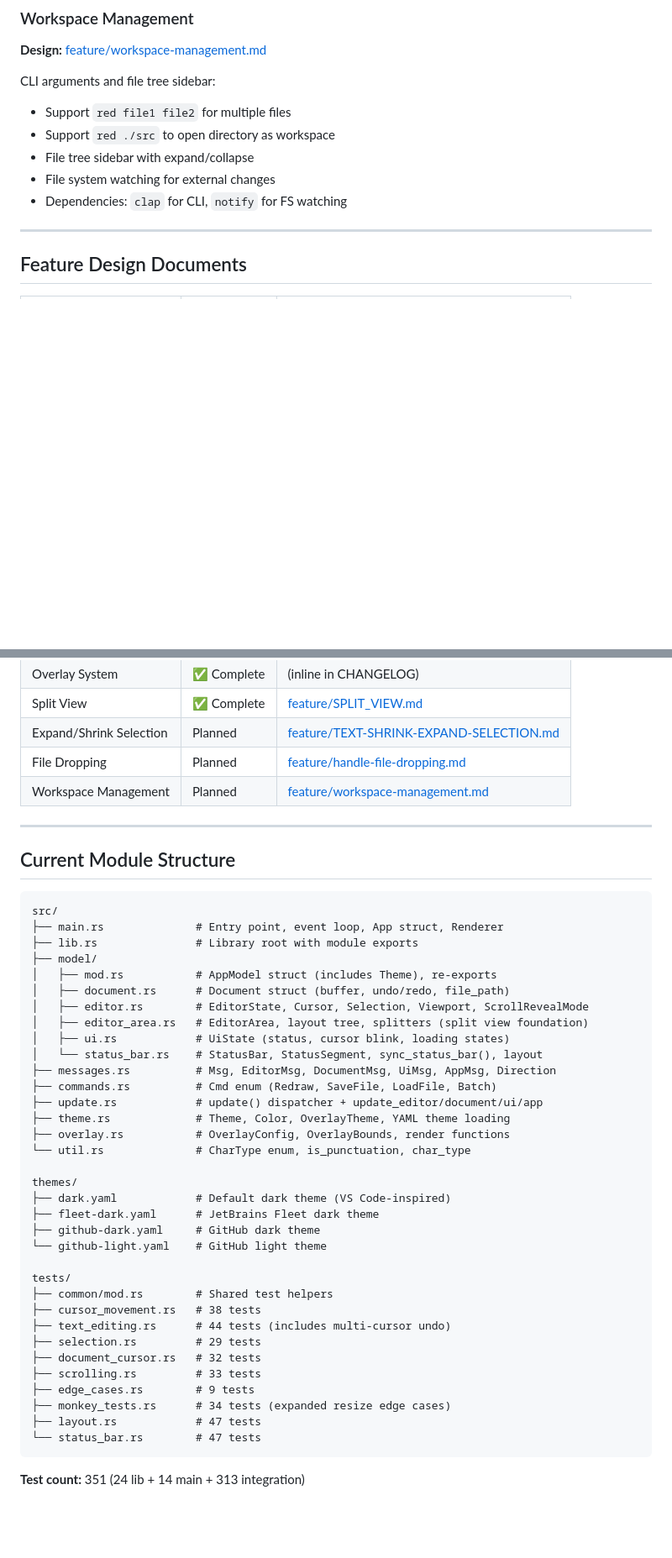
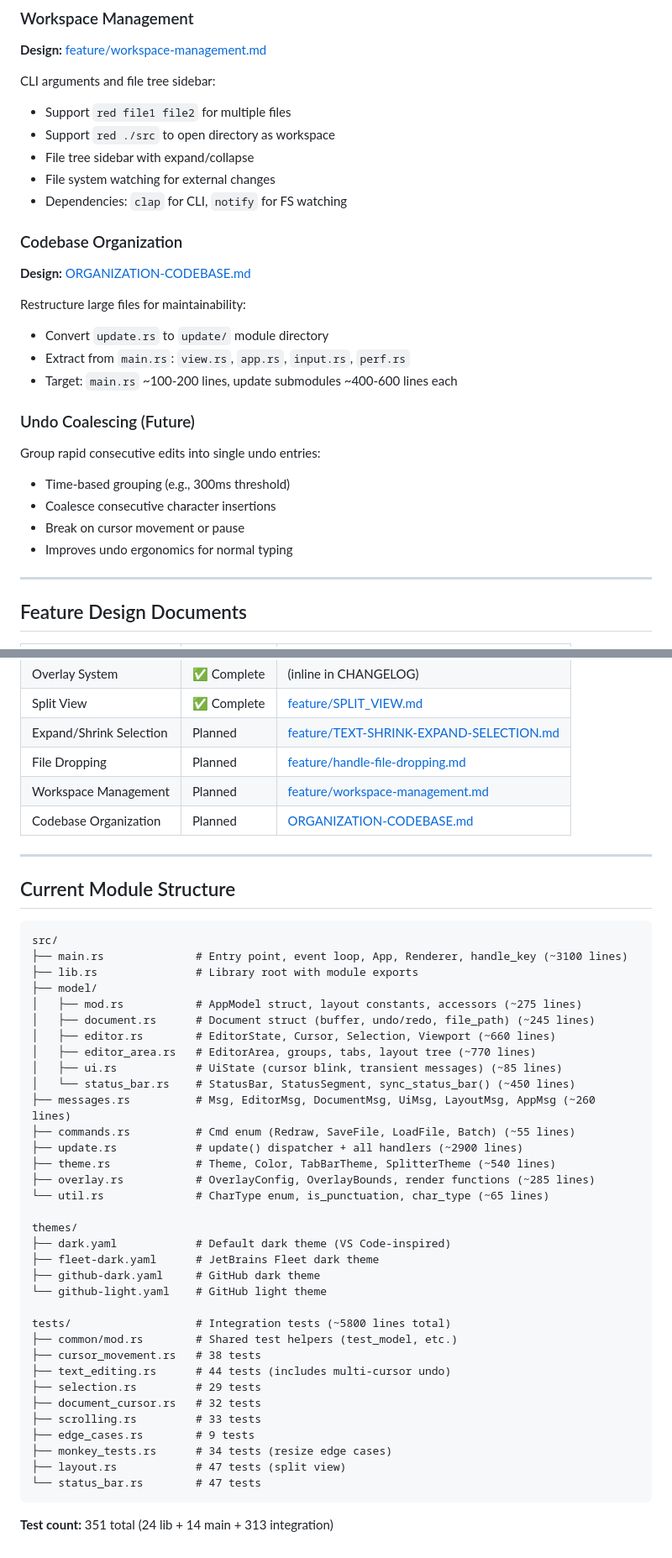
Before and after one commit to HelgeSverre/token, a Markdown page: docs/ROADMAP.md, 2 parts joined by grey strips. Shown at 84% size. Drawn GitHub-style; blank space fills up the shorter version.

Commit message:
docs(roadmap): add deferred items and undo coalescing
- Document deferred split view items
- Add codebase organization as planned work
- Add undo coalescing feature (time-based grouping)
- Update module line counts to current state

````diff
--- a/docs/ROADMAP.md
+++ b/docs/ROADMAP.md
@@ -116,6 +121,25 @@ CLI arguments and file tree sidebar:
 - File system watching for external changes
 - Dependencies: `clap` for CLI, `notify` for FS watching
 
+### Codebase Organization
+
+**Design:** [ORGANIZATION-CODEBASE.md](ORGANIZATION-CODEBASE.md)
+
+Restructure large files for maintainability:
+
+- Convert `update.rs` to `update/` module directory
+- Extract from `main.rs`: `view.rs`, `app.rs`, `input.rs`, `perf.rs`
+- Target: `main.rs` ~100-200 lines, update submodules ~400-600 lines each
+
+### Undo Coalescing (Future)
+
+Group rapid consecutive edits into single undo entries:
+
+- Time-based grouping (e.g., 300ms threshold)
+- Coalesce consecutive character insertions
+- Break on cursor movement or pause
+- Improves undo ergonomics for normal typing
+
 ---
 
 ## Feature Design Documents
@@ -130,6 +154,7 @@ CLI arguments and file tree sidebar:
 | Expand/Shrink Selection  | Planned     | [feature/TEXT-SHRINK-EXPAND-SELECTION.md](feature/TEXT-SHRINK-EXPAND-SELECTION.md) |
 | File Dropping            | Planned     | [feature/handle-file-dropping.md](feature/handle-file-dropping.md)                 |
 | Workspace Management     | Planned     | [feature/workspace-management.md](feature/workspace-management.md)                 |
+| Codebase Organization    | Planned     | [ORGANIZATION-CODEBASE.md](ORGANIZATION-CODEBASE.md)                               |
 
 ---
 
@@ -137,21 +162,21 @@ CLI arguments and file tree sidebar:
 
 ```
 src/
-├── main.rs              # Entry point, event loop, App struct, Renderer
+├── main.rs              # Entry point, event loop, App, Renderer, handle_key (~3100 lines)
 ├── lib.rs               # Library root with module exports
 ├── model/
-│   ├── mod.rs           # AppModel struct (includes Theme), re-exports
-│   ├── document.rs      # Document struct (buffer, undo/redo, file_path)
-│   ├── editor.rs        # EditorState, Cursor, Selection, Viewport, ScrollRevealMode
-│   ├── editor_area.rs   # EditorArea, layout tree, splitters (split view foundation)
-│   ├── ui.rs            # UiState (status, cursor blink, loading states)
-│   └── status_bar.rs    # StatusBar, StatusSegment, sync_status_bar(), layout
-├── messages.rs          # Msg, EditorMsg, DocumentMsg, UiMsg, AppMsg, Direction
-├── commands.rs          # Cmd enum (Redraw, SaveFile, LoadFile, Batch)
-├── update.rs            # update() dispatcher + update_editor/document/ui/app
-├── theme.rs             # Theme, Color, OverlayTheme, YAML theme loading
-├── overlay.rs           # OverlayConfig, OverlayBounds, render functions
-└── util.rs              # CharType enum, is_punctuation, char_type
+│   ├── mod.rs           # AppModel struct, layout constants, accessors (~275 lines)
+│   ├── document.rs      # Document struct (buffer, undo/redo, file_path) (~245 lines)
+│   ├── editor.rs        # EditorState, Cursor, Selection, Viewport (~660 lines)
+│   ├── editor_area.rs   # EditorArea, groups, tabs, layout tree (~770 lines)
+│   ├── ui.rs            # UiState (cursor blink, transient messages) (~85 lines)
+│   └── status_bar.rs    # StatusBar, StatusSegment, sync_status_bar() (~450 lines)
+├── messages.rs          # Msg, EditorMsg, DocumentMsg, UiMsg, LayoutMsg, AppMsg (~260 lines)
+├── commands.rs          # Cmd enum (Redraw, SaveFile, LoadFile, Batch) (~55 lines)
+├── update.rs            # update() dispatcher + all handlers (~2900 lines)
+├── theme.rs             # Theme, Color, TabBarTheme, SplitterTheme (~540 lines)
+├── overlay.rs           # OverlayConfig, OverlayBounds, render functions (~285 lines)
+└── util.rs              # CharType enum, is_punctuation, char_type (~65 lines)
 
 themes/
 ├── dark.yaml            # Default dark theme (VS Code-inspired)
@@ -159,17 +184,17 @@ themes/
 ├── github-dark.yaml     # GitHub dark theme
 └── github-light.yaml    # GitHub light theme
 
-tests/
-├── common/mod.rs        # Shared test helpers
+tests/                   # Integration tests (~5800 lines total)
+├── common/mod.rs        # Shared test helpers (test_model, etc.)
 ├── cursor_movement.rs   # 38 tests
 ├── text_editing.rs      # 44 tests (includes multi-cursor undo)
 ├── selection.rs         # 29 tests
 ├── document_cursor.rs   # 32 tests
 ├── scrolling.rs         # 33 tests
 ├── edge_cases.rs        # 9 tests
-├── monkey_tests.rs      # 34 tests (expanded resize edge cases)
-├── layout.rs            # 47 tests
+├── monkey_tests.rs      # 34 tests (resize edge cases)
+├── layout.rs            # 47 tests (split view)
 └── status_bar.rs        # 47 tests
 ```
 
-**Test count:** 351 (24 lib + 14 main + 313 integration)
+**Test count:** 351 total (24 lib + 14 main + 313 integration)
````
Also changed, not shown: other parts of docs/ROADMAP.md (+5 -0 lines).
